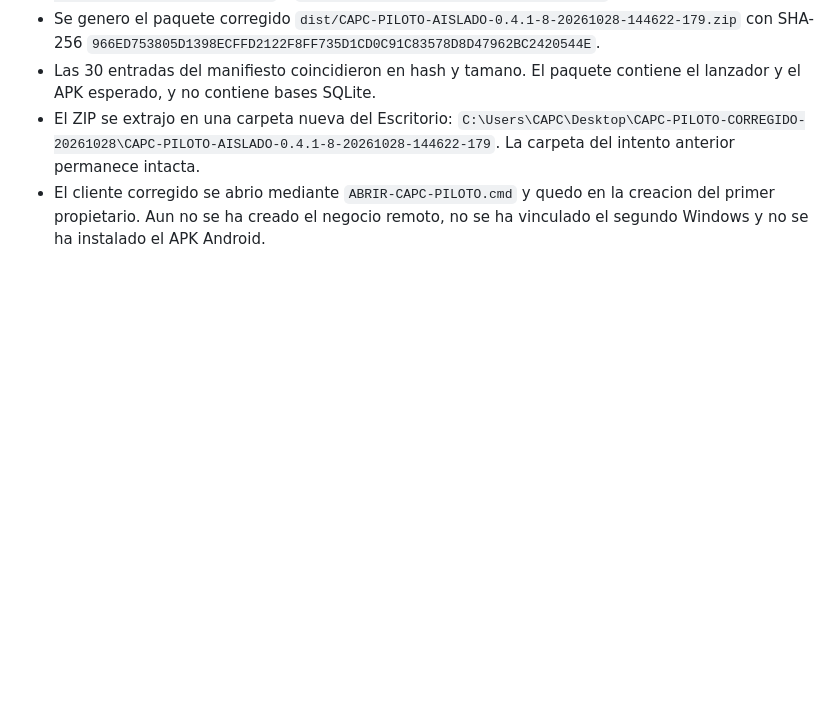
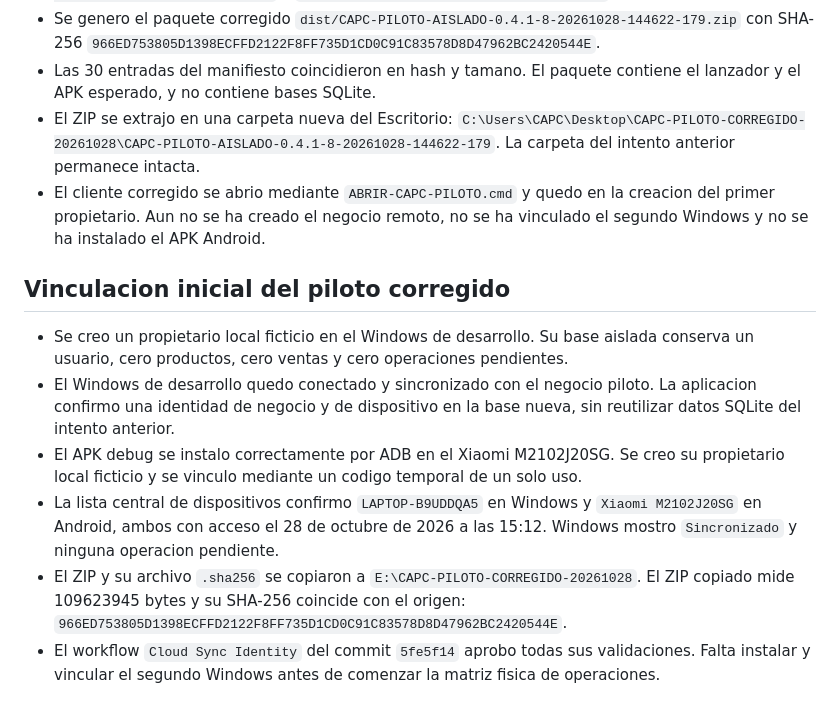
Before and after one commit to capc1992/capc_multi, a Markdown page: docs/PILOT-STATUS.md, the part around the change. Drawn GitHub-style; blank space fills up the shorter version.

Commit message:
docs: record pilot device linking

```diff
--- a/docs/PILOT-STATUS.md
+++ b/docs/PILOT-STATUS.md
@@ -177,3 +177,25 @@ instalo el APK Android.
 - El cliente corregido se abrio mediante `ABRIR-CAPC-PILOTO.cmd` y quedo en la
   creacion del primer propietario. Aun no se ha creado el negocio remoto, no se
   ha vinculado el segundo Windows y no se ha instalado el APK Android.
+
+## Vinculacion inicial del piloto corregido
+
+- Se creo un propietario local ficticio en el Windows de desarrollo. Su base
+  aislada conserva un usuario, cero productos, cero ventas y cero operaciones
+  pendientes.
+- El Windows de desarrollo quedo conectado y sincronizado con el negocio
+  piloto. La aplicacion confirmo una identidad de negocio y de dispositivo en
+  la base nueva, sin reutilizar datos SQLite del intento anterior.
+- El APK debug se instalo correctamente por ADB en el Xiaomi M2102J20SG. Se
+  creo su propietario local ficticio y se vinculo mediante un codigo temporal
+  de un solo uso.
+- La lista central de dispositivos confirmo `LAPTOP-B9UDDQA5` en Windows y
+  `Xiaomi M2102J20SG` en Android, ambos con acceso el 28 de octubre de 2026 a
+  las 15:12. Windows mostro `Sincronizado` y ninguna operacion pendiente.
+- El ZIP y su archivo `.sha256` se copiaron a
+  `E:\CAPC-PILOTO-CORREGIDO-20261028`. El ZIP copiado mide 109623945 bytes y
+  su SHA-256 coincide con el origen:
+  `966ED753805D1398ECFFD2122F8FF735D1CD0C91C83578D8D47962BC2420544E`.
+- El workflow `Cloud Sync Identity` del commit `5fe5f14` aprobo todas sus
+  validaciones. Falta instalar y vincular el segundo Windows antes de comenzar
+  la matriz fisica de operaciones.
```
